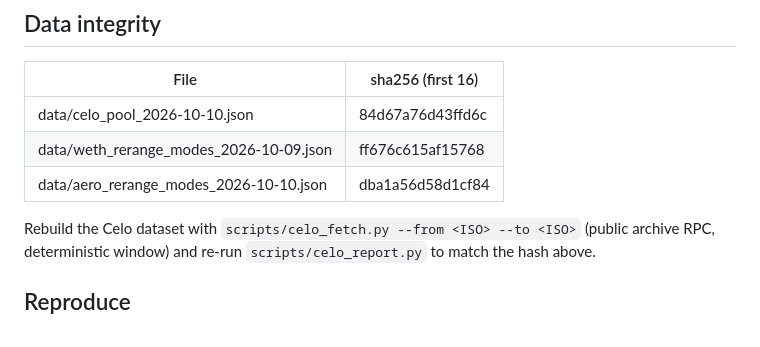
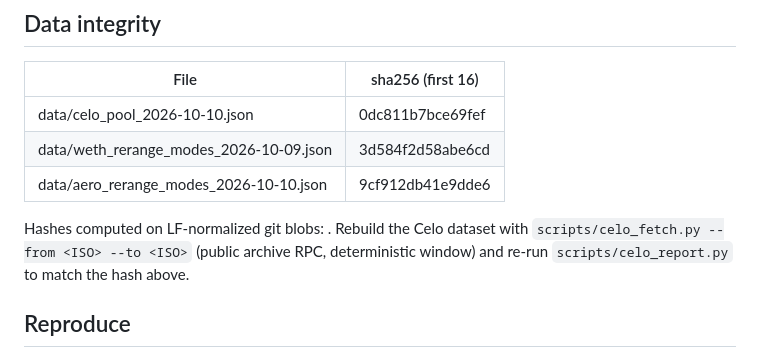
Before and after one commit to ShirshovDIM/agent-lp-harness, a Markdown page: README.md, the part around the change. Rendered like a GitHub page.

Commit message:
docs: README data hashes computed on LF-normalized git blobs (audit: CRLF hashes failed on Linux)
Co-Authored-By: Claude Code <noreply@anthropic.com>

```diff
--- a/README.md
+++ b/README.md
@@ -51,10 +51,11 @@ with tx hashes and amounts. Anyone can verify each row in a block explorer.
 
 | File | sha256 (first 16) |
 |---|---|
-| data/celo_pool_2026-10-10.json | 84d67a76d43ffd6c |
-| data/weth_rerange_modes_2026-10-09.json | ff676c615af15768 |
-| data/aero_rerange_modes_2026-10-10.json | dba1a56d58d1cf84 |
+| data/celo_pool_2026-10-10.json | 0dc811b7bce69fef |
+| data/weth_rerange_modes_2026-10-09.json | 3d584f2d58abe6cd |
+| data/aero_rerange_modes_2026-10-10.json | 9cf912db41e9dde6 |
 
+Hashes computed on LF-normalized git blobs: .
 Rebuild the Celo dataset with `scripts/celo_fetch.py --from <ISO> --to <ISO>` (public archive
 RPC, deterministic window) and re-run `scripts/celo_report.py` to match the hash above.
 
```
